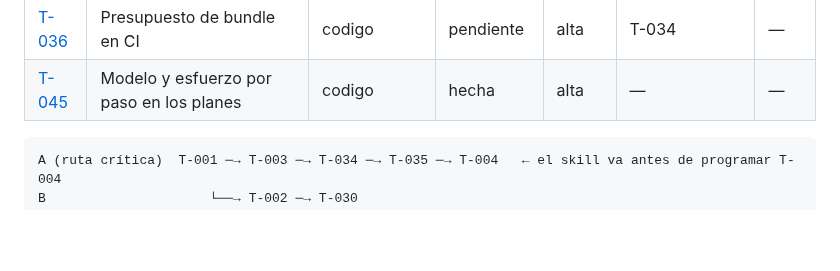
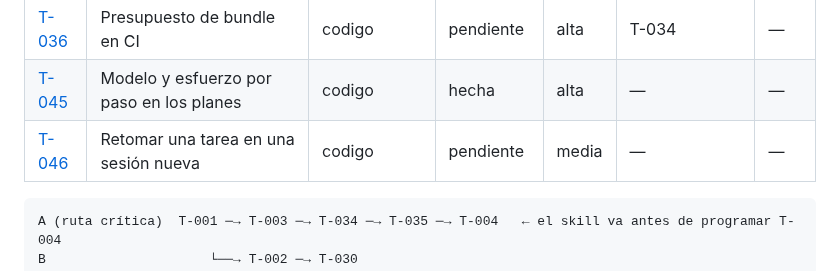
Before and after one commit to carlosuscanga/trick-r-treat, a Markdown page: docs/tareas/README.md, the part around the change. GitHub-like rendering; blank space fills up the shorter version.

Commit message:
T-046: registra la tarea de retomar en una sesión nueva
Co-Authored-By: Claude Opus 5.5 <noreply@anthropic.com>

````diff
--- a/docs/tareas/README.md
+++ b/docs/tareas/README.md
@@ -82,6 +82,7 @@ Al final: un rectángulo camina y salta en el iPhone desde un link público.
 | [T-035](T-035-skill-rendimiento-y-memoria.md) | Crear el skill `rendimiento-y-memoria` y su regla por ruta | codigo | hecha | alta | T-034 | — |
 | [T-036](T-036-presupuesto-de-bundle-en-ci.md) | Presupuesto de bundle en CI | codigo | pendiente | alta | T-034 | — |
 | [T-045](T-045-modelo-y-esfuerzo-en-planes.md) | Modelo y esfuerzo por paso en los planes | codigo | hecha | alta | — | — |
+| [T-046](T-046-retomar-tareas-en-sesion-nueva.md) | Retomar una tarea en una sesión nueva | codigo | pendiente | media | — | — |
 
 ```
 A (ruta crítica)  T-001 ─→ T-003 ─→ T-034 ─→ T-035 ─→ T-004   ← el skill va antes de programar T-004
````
Also changed, not shown: docs/tareas/T-046-retomar-tareas-en-sesion-nueva.md (added, +35 -0 lines).
